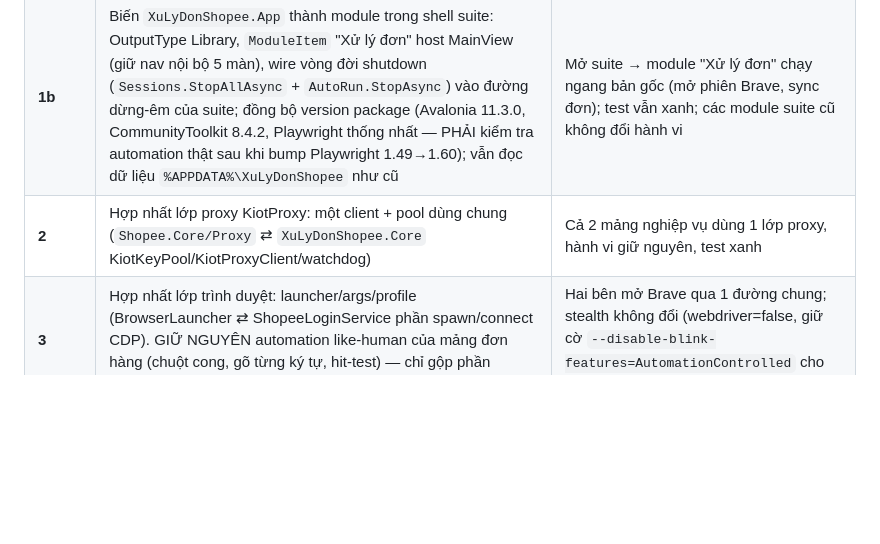
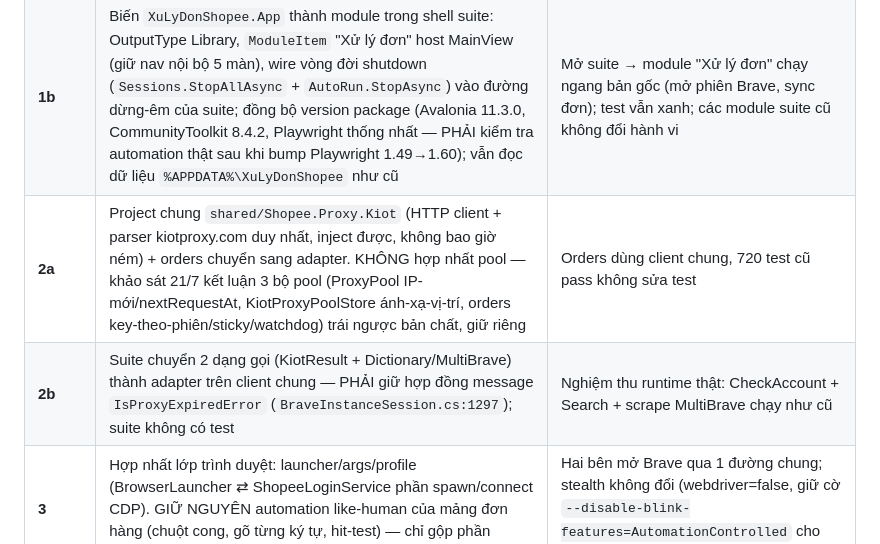
Before and after one commit to muinx2022/shopee-suite, a Markdown page: plans/2026-07-21-lo-trinh-gop-xu-ly-don-vao-suite.md, the part around the change. Drawn GitHub-style; blank space fills up the shorter version.

Commit message:
Them plan gop phase 2a: project chung Shopee.Proxy.Kiot; tach phase 2 thanh 2a/2b
Co-Authored-By: Claude Fable 5 <noreply@anthropic.com>

```diff
--- a/plans/2026-07-21-lo-trinh-gop-xu-ly-don-vao-suite.md
+++ b/plans/2026-07-21-lo-trinh-gop-xu-ly-don-vao-suite.md
@@ -34,7 +34,8 @@ KHÔNG ép chung một kho tài khoản; chỉ hợp nhất hạ tầng bên dư
 |---|---|---|
 | **1a** | Nhập 3 project `XuLyDonShopee.{Core,App,Tests}` vào `ShopeeSuite.sln` dưới thư mục `orders/` — copy nguyên trạng, chưa nối gì với suite | Build sln 0 lỗi; 720 test xanh; các project suite cũ không đổi |
 | **1b** | Biến `XuLyDonShopee.App` thành module trong shell suite: OutputType Library, `ModuleItem` "Xử lý đơn" host MainView (giữ nav nội bộ 5 màn), wire vòng đời shutdown (`Sessions.StopAllAsync` + `AutoRun.StopAsync`) vào đường dừng-êm của suite; đồng bộ version package (Avalonia 11.3.0, CommunityToolkit 8.4.2, Playwright thống nhất — PHẢI kiểm tra automation thật sau khi bump Playwright 1.49→1.60); vẫn đọc dữ liệu `%APPDATA%\XuLyDonShopee` như cũ | Mở suite → module "Xử lý đơn" chạy ngang bản gốc (mở phiên Brave, sync đơn); test vẫn xanh; các module suite cũ không đổi hành vi |
-| **2** | Hợp nhất lớp proxy KiotProxy: một client + pool dùng chung (`Shopee.Core/Proxy` ⇄ `XuLyDonShopee.Core` KiotKeyPool/KiotProxyClient/watchdog) | Cả 2 mảng nghiệp vụ dùng 1 lớp proxy, hành vi giữ nguyên, test xanh |
+| **2a** | Project chung `shared/Shopee.Proxy.Kiot` (HTTP client + parser kiotproxy.com duy nhất, inject được, không bao giờ ném) + orders chuyển sang adapter. KHÔNG hợp nhất pool — khảo sát 21/7 kết luận 3 bộ pool (ProxyPool IP-mới/nextRequestAt, KiotProxyPoolStore ánh-xạ-vị-trí, orders key-theo-phiên/sticky/watchdog) trái ngược bản chất, giữ riêng | Orders dùng client chung, 720 test cũ pass không sửa test |
+| **2b** | Suite chuyển 2 dạng gọi (KiotResult + Dictionary/MultiBrave) thành adapter trên client chung — PHẢI giữ hợp đồng message `IsProxyExpiredError` (`BraveInstanceSession.cs:1297`); suite không có test | Nghiệm thu runtime thật: CheckAccount + Search + scrape MultiBrave chạy như cũ |
 | **3** | Hợp nhất lớp trình duyệt: launcher/args/profile (BrowserLauncher ⇄ ShopeeLoginService phần spawn/connect CDP). GIỮ NGUYÊN automation like-human của mảng đơn hàng (chuột cong, gõ từng ký tự, hit-test) — chỉ gộp phần mở/kết nối | Hai bên mở Brave qua 1 đường chung; stealth không đổi (webdriver=false, giữ cờ `--disable-blink-features=AutomationControlled` cho mảng đơn) |
 | **4** | Hub đơn hàng trong hub suite: port domain Shops/Orders (từ fork Phase 0 cũ) vào `server/Shopee.Hub.Web`, client đơn hàng nối hub; xóa `hub/` bên repo cũ | Hub production thêm trang/API đơn hàng, fleet cũ không ảnh hưởng |
 | **5** | Dọn dẹp: cân nhắc đổi namespace `XuLyDonShopee.*` → `Shopee.Orders.*`, gộp màn Cài đặt, tùy chọn di trú dữ liệu về `%APPDATA%\ShopeeSuite`, archive repo cũ, cập nhật README/CLAUDE.md suite (đang ghi WPF — lỗi thời) | Codebase một danh tính thống nhất |
```
Also changed, not shown: plans/2026-07-21-gop-phase-2a-shopee-proxy-kiot.md (added, +127 -0 lines).
